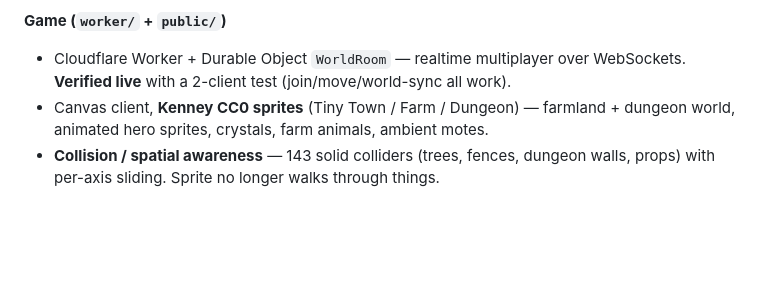
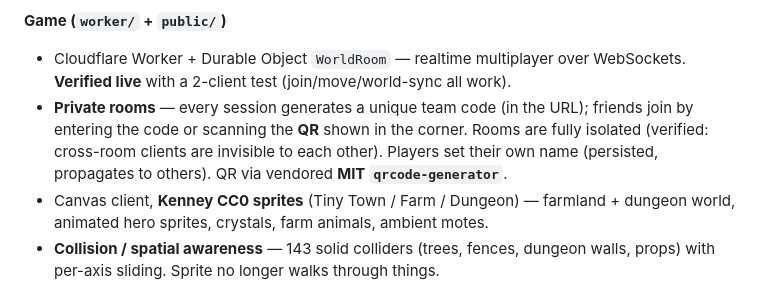
Before and after one commit to ROHITCRAFTSYT/monad-meadow, a Markdown page: STATUS.md, the part around the change. Rendered like a GitHub page; blank space fills up the shorter version.

Commit message:
docs: note private rooms + QR in STATUS
Co-Authored-By: Claude Opus 4.8 <noreply@anthropic.com>

```diff
--- a/STATUS.md
+++ b/STATUS.md
@@ -23,6 +23,7 @@ _Last updated during the build session. This is the single source of truth for w
 
 **Game (`worker/` + `public/`)**
 - Cloudflare Worker + Durable Object `WorldRoom` — realtime multiplayer over WebSockets. **Verified live** with a 2-client test (join/move/world-sync all work).
+- **Private rooms** — every session generates a unique team code (in the URL); friends join by entering the code or scanning the **QR** shown in the corner. Rooms are fully isolated (verified: cross-room clients are invisible to each other). Players set their own name (persisted, propagates to others). QR via vendored **MIT `qrcode-generator`**.
 - Canvas client, **Kenney CC0 sprites** (Tiny Town / Farm / Dungeon) — farmland + dungeon world, animated hero sprites, crystals, farm animals, ambient motes.
 - **Collision / spatial awareness** — 143 solid colliders (trees, fences, dungeon walls, props) with per-axis sliding. Sprite no longer walks through things.
 - **Wallet** — connect via injected wallet (MetaMask etc.), auto add/switch Monad testnet, balance display. **Persists across reloads** (silent `eth_accounts` restore).
```
